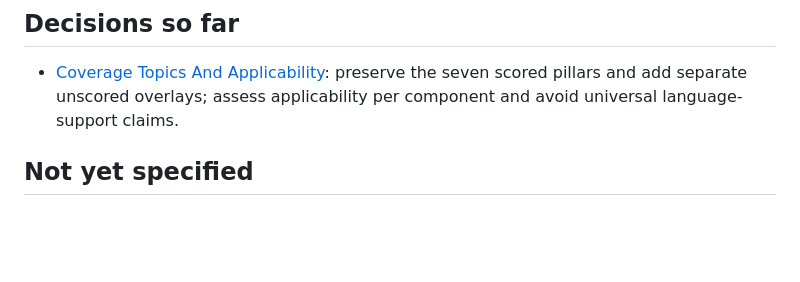
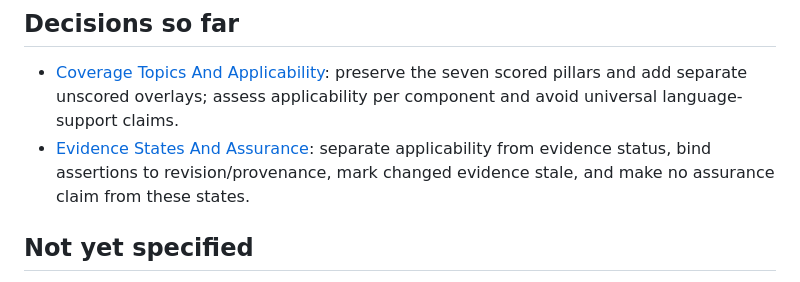
Before and after one commit to andz-dev/agent-harness, a Markdown page: docs/0011-v0.1-harness-coverage-expansion/Map.md, the part around the change. GitHub-like rendering; blank space fills up the shorter version.

Commit message:
docs: resolve evidence assurance decision
Record the owner's confirmed applicability/evidence split, provenance requirements, staleness rule, and limits on execution and assurance claims. Add the blocked execution-receipt admission question.

Validation: staged diff check passes; task check passed lint, skill tests, builds and Playwright (23 passed, 5 skipped), then failed at tools/check.py because a pre-existing Trail learning lacks type frontmatter. Trail check findings are the previously documented 0010/map conflicts.

```diff
--- a/docs/0011-v0.1-harness-coverage-expansion/Map.md
+++ b/docs/0011-v0.1-harness-coverage-expansion/Map.md
@@ -56,6 +56,7 @@ Stop before running `spec-workflow-orchestrator` or implementing the specificati
 ## Decisions so far
 
 - [Coverage Topics And Applicability](wayfinder-tickets/01-coverage-topics-and-applicability.md#resolution): preserve the seven scored pillars and add separate unscored overlays; assess applicability per component and avoid universal language-support claims.
+- [Evidence States And Assurance](wayfinder-tickets/02-evidence-states-and-assurance.md#resolution): separate applicability from evidence status, bind assertions to revision/provenance, mark changed evidence stale, and make no assurance claim from these states.
 
 ## Not yet specified
 
```
Also changed, not shown: 2 other files.
